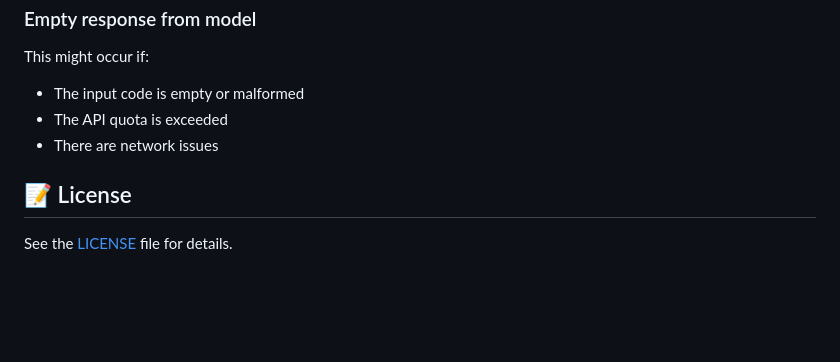
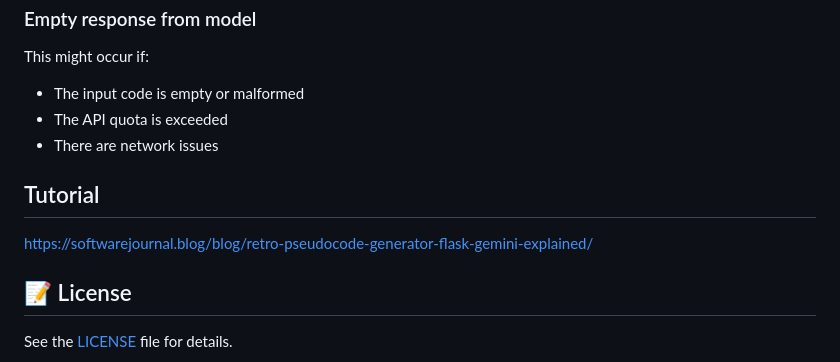
Before and after one commit to azario0/retro-pseudocode-app, a Markdown page: retro-pseudocode-app/README.md, the part around the change. GitHub-like rendering; blank space fills up the shorter version.

Commit message:
Add tutorial section to README
Added a tutorial link for better user guidance.

```diff
--- a/retro-pseudocode-app/README.md
+++ b/retro-pseudocode-app/README.md
@@ -158,6 +158,9 @@ This might occur if:
 - The API quota is exceeded
 - There are network issues
 
+## Tutorial
+https://softwarejournal.blog/blog/retro-pseudocode-generator-flask-gemini-explained/
+
 ## 📝 License
 
 See the [LICENSE](LICENSE) file for details.
```
